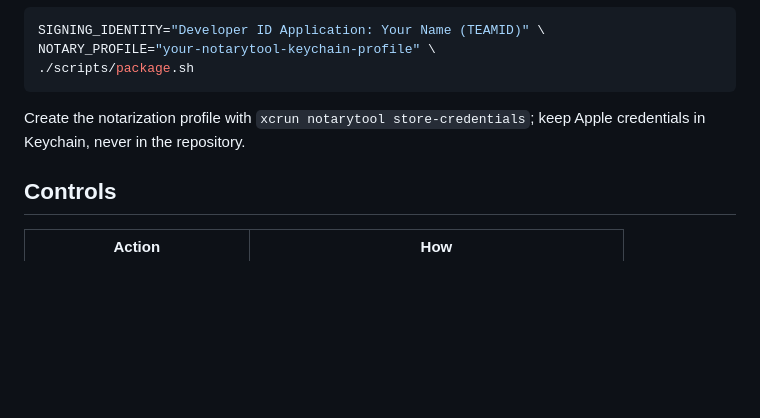
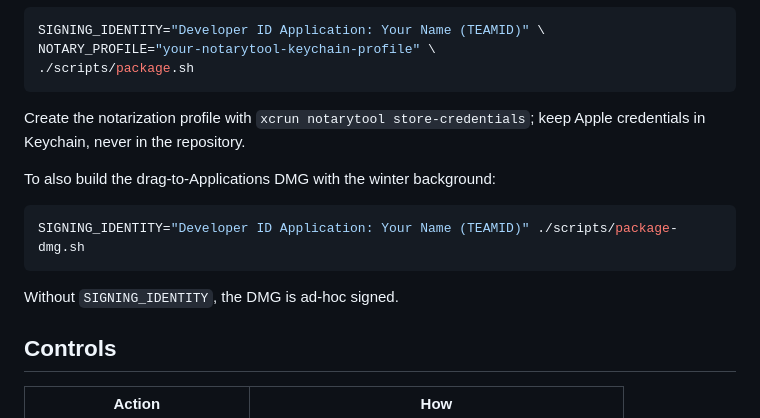
Before and after one commit to Avakitawa/Frosty, a Markdown page: README.md, the part around the change. GitHub-like rendering; blank space fills up the shorter version.

Commit message:
Add signed DMG packaging and winter installer artwork

````diff
--- a/README.md
+++ b/README.md
@@ -82,6 +82,14 @@ NOTARY_PROFILE="your-notarytool-keychain-profile" \
 Create the notarization profile with `xcrun notarytool store-credentials`; keep
 Apple credentials in Keychain, never in the repository.
 
+To also build the drag-to-Applications DMG with the winter background:
+
+```sh
+SIGNING_IDENTITY="Developer ID Application: Your Name (TEAMID)" ./scripts/package-dmg.sh
+```
+
+Without `SIGNING_IDENTITY`, the DMG is ad-hoc signed.
+
 ## Controls
 
 | Action | How |
````
Also changed, not shown: README.ru.md (+9 -0 lines), macos/dmg-background.png (added), 2 other files.
